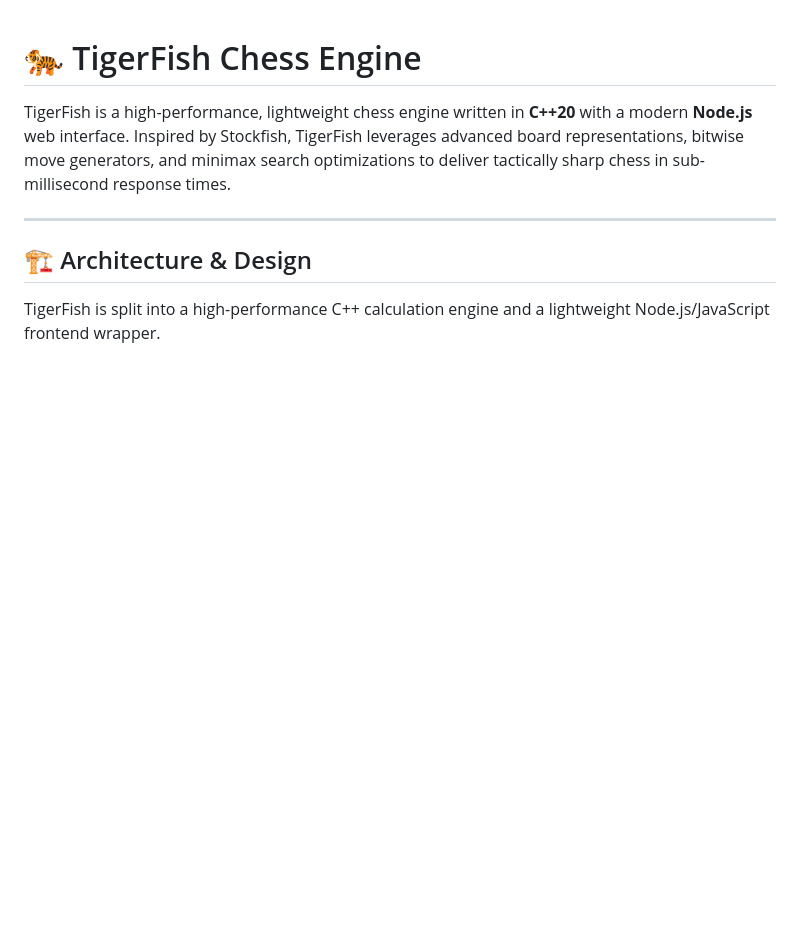
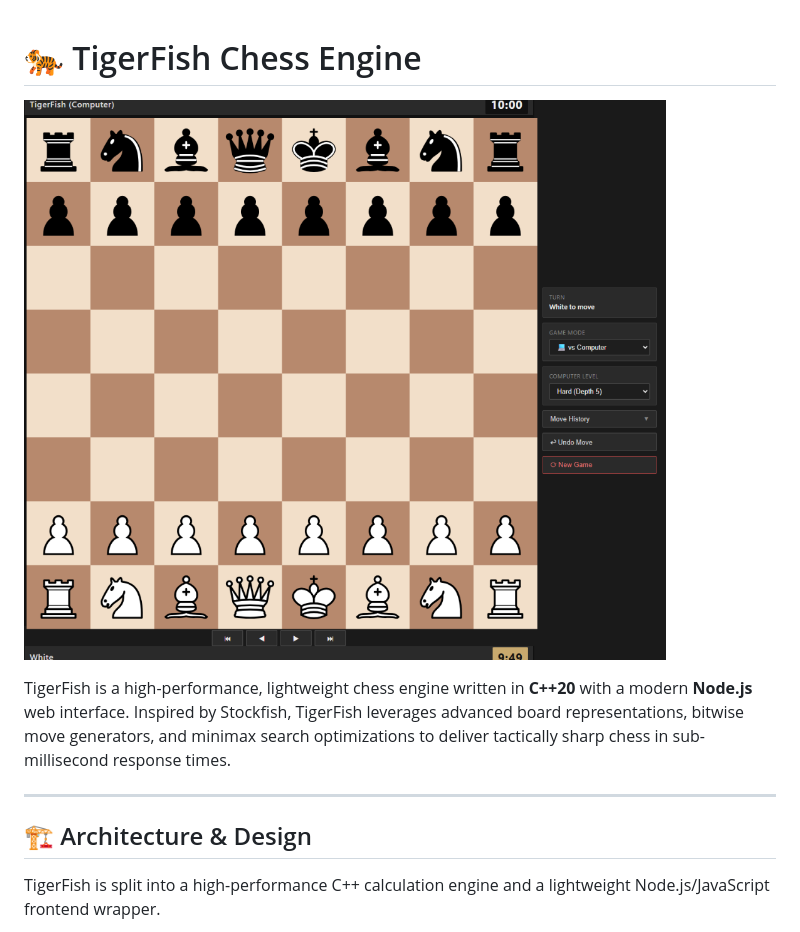
Before and after one commit to Piyush2007-dev/TigerFish-Chess-Engine, a Markdown page: README.md, the part around the change. Drawn GitHub-style; pictures changed too: preview.png (added); blank space fills up the shorter version.

Commit message:
docs: add preview screenshot and track compiled game.exe binary

```diff
--- a/README.md
+++ b/README.md
@@ -1,4 +1,6 @@
 # 🐅 TigerFish Chess Engine
+
+![TigerFish Chess Engine Interface](preview.png)
 
 TigerFish is a high-performance, lightweight chess engine written in **C++20** with a modern **Node.js** web interface. Inspired by Stockfish, TigerFish leverages advanced board representations, bitwise move generators, and minimax search optimizations to deliver tactically sharp chess in sub-millisecond response times.
 
```
Also changed, not shown: 2 other files.
